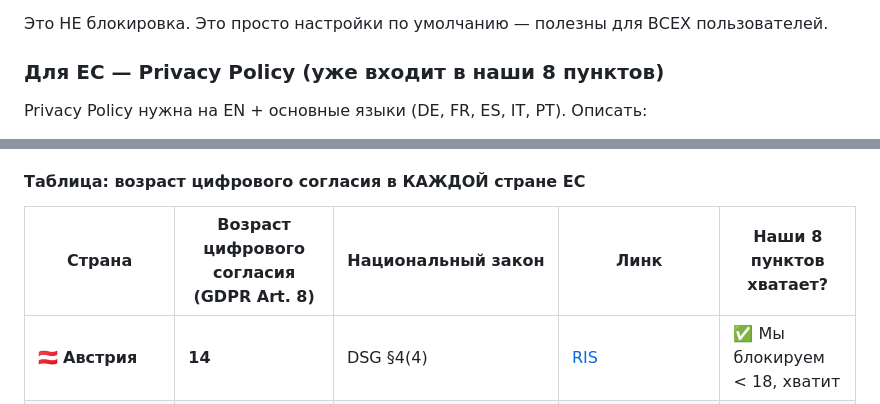
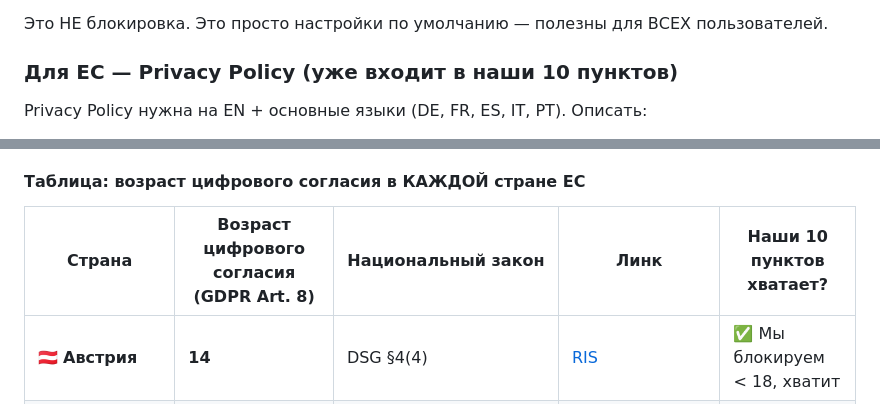
Before and after one commit to BasinMaria/Age-verification-, a Markdown page: COMPLIANCE.md, 2 parts joined by grey strips. Rendered like a GitHub page.

Commit message:
Fix remaining 8→10 пунктов references in EU section
Co-authored-by: BasinMaria <17275518+BasinMaria@users.noreply.github.com>
Agent-Logs-Url: https://github.com/BasinMaria/Age-verification-/sessions/3fd1a9eb-4064-4cd3-b594-dda87ed1544b

```diff
--- a/COMPLIANCE.md
+++ b/COMPLIANCE.md
@@ -266,7 +266,7 @@
 
 Это НЕ блокировка. Это просто настройки по умолчанию — полезны для ВСЕХ пользователей.
 
-### Для ЕС — Privacy Policy (уже входит в наши 8 пунктов)
+### Для ЕС — Privacy Policy (уже входит в наши 10 пунктов)
 
 Privacy Policy нужна на EN + основные языки (DE, FR, ES, IT, PT). Описать:
 1. Сбор DOB (цель: проверка возраста, удаление сразу)
@@ -1389,7 +1389,7 @@ function authMiddleware(req, res, next) {
 
 #### Таблица: возраст цифрового согласия в КАЖДОЙ стране ЕС
 
-| Страна | Возраст цифрового согласия (GDPR Art. 8) | Национальный закон | Линк | Наши 8 пунктов хватает? |
+| Страна | Возраст цифрового согласия (GDPR Art. 8) | Национальный закон | Линк | Наши 10 пунктов хватает? |
 |---|---|---|---|---|
 | 🇦🇹 **Австрия** | **14** | DSG §4(4) | [RIS](https://www.ris.bka.gv.at/GeltendeFassung.wxe?Abfrage=Bundesnormen&Gesetzesnummer=10001597) | ✅ Мы блокируем < 18, хватит |
 | 🇧🇪 **Бельгия** | **13** | Закон от 30.07.2018, Art. 7 | [Ejustice](https://www.ejustice.just.fgov.be/cgi_loi/change_lg.pl?language=fr&la=F&cn=2018073046&table_name=loi) | ✅ |
```
